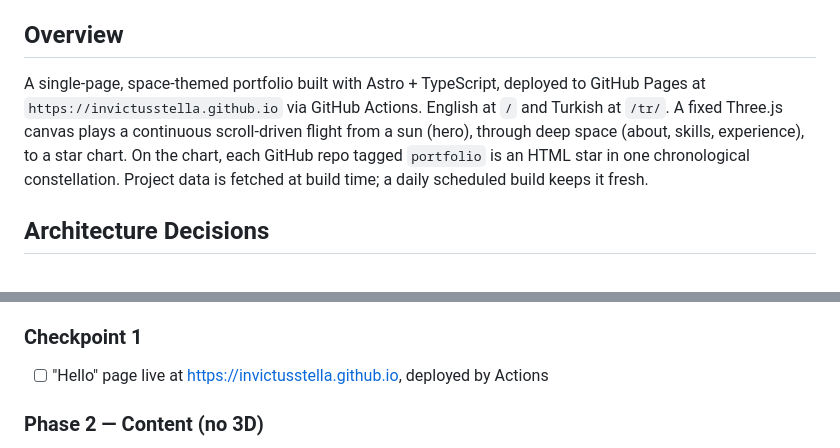
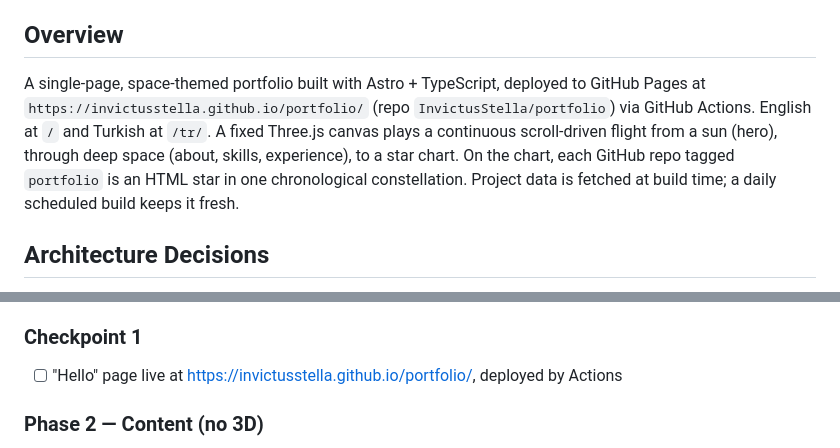
Before and after one commit to InvictusStella/portfolio, a Markdown page: tasks/plan.md, 2 parts joined by grey strips. Drawn GitHub-style.

```diff
--- a/tasks/plan.md
+++ b/tasks/plan.md
@@ -5,7 +5,7 @@ Detailed tasks: [tasks/todo.md](todo.md)
 
 ## Overview
 
-A single-page, space-themed portfolio built with Astro + TypeScript, deployed to GitHub Pages at `https://invictusstella.github.io` via GitHub Actions. English at `/` and Turkish at `/tr/`. A fixed Three.js canvas plays a continuous scroll-driven flight from a sun (hero), through deep space (about, skills, experience), to a star chart. On the chart, each GitHub repo tagged `portfolio` is an HTML star in one chronological constellation. Project data is fetched at build time; a daily scheduled build keeps it fresh.
+A single-page, space-themed portfolio built with Astro + TypeScript, deployed to GitHub Pages at `https://invictusstella.github.io/portfolio/` (repo `InvictusStella/portfolio`) via GitHub Actions. English at `/` and Turkish at `/tr/`. A fixed Three.js canvas plays a continuous scroll-driven flight from a sun (hero), through deep space (about, skills, experience), to a star chart. On the chart, each GitHub repo tagged `portfolio` is an HTML star in one chronological constellation. Project data is fetched at build time; a daily scheduled build keeps it fresh.
 
 ## Architecture Decisions
 
@@ -45,7 +45,7 @@ T10 needs only T3 (sections to observe). The 3D track (T10–T13) can run in par
 - [ ] T2: Deploy pipeline to GitHub Pages
 
 ### Checkpoint 1
-- [ ] "Hello" page live at https://invictusstella.github.io, deployed by Actions
+- [ ] "Hello" page live at https://invictusstella.github.io/portfolio/, deployed by Actions
 
 ### Phase 2 — Content (no 3D)
 - [ ] T3: English page: hero, about, footer on a gradient background
```
Also changed, not shown: tasks/todo.md (+2 -2 lines), 1 other file.
